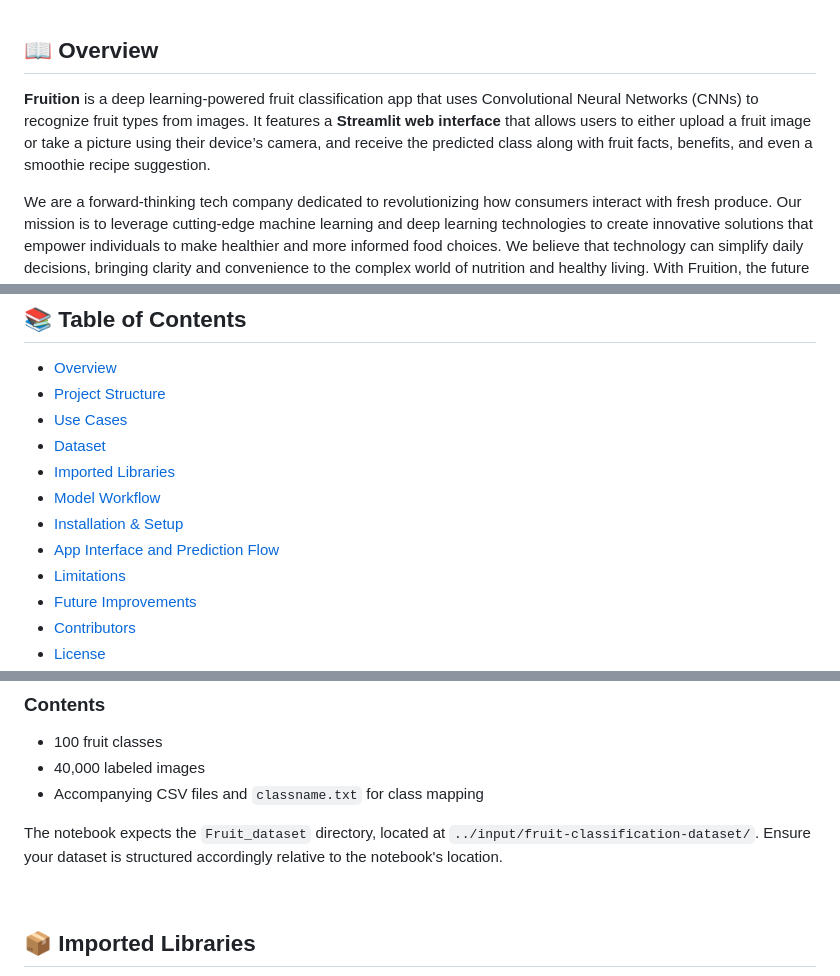
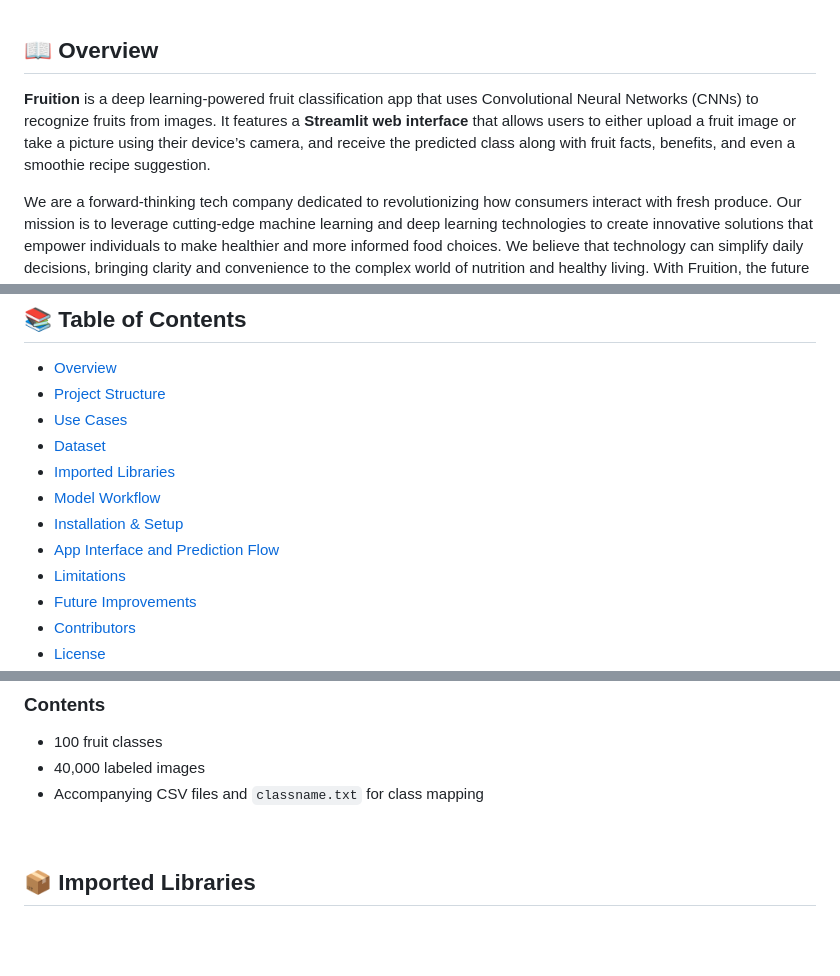
Before and after one commit to hameedaah/fruit-classifier, a Markdown page: README.md, 3 parts joined by grey strips. Rendered like a GitHub page; blank space fills up the shorter version.

```diff
--- a/README.md
+++ b/README.md
@@ -4,7 +4,7 @@
 <a name="overview"></a>
 ## 📖 Overview
 
-**Fruition** is a deep learning-powered fruit classification app that uses Convolutional Neural Networks (CNNs) to recognize fruit types from images. It features a **Streamlit web interface** that allows users to either upload a fruit image or take a picture using their device’s camera, and receive the predicted class along with fruit facts, benefits, and even a smoothie recipe suggestion.
+**Fruition** is a deep learning-powered fruit classification app that uses Convolutional Neural Networks (CNNs) to recognize fruits from images. It features a **Streamlit web interface** that allows users to either upload a fruit image or take a picture using their device’s camera, and receive the predicted class along with fruit facts, benefits, and even a smoothie recipe suggestion.
 
 We are a forward-thinking tech company dedicated to revolutionizing how consumers interact with fresh produce. Our mission is to leverage cutting-edge machine learning and deep learning technologies to create innovative solutions that empower individuals to make healthier and more informed food choices. We believe that technology can simplify daily decisions, bringing clarity and convenience to the complex world of nutrition and healthy living. With Fruition, the future of fruit identification and dietary guidance is just a snap away.
 
@@ -18,7 +18,7 @@ We are a forward-thinking tech company dedicated to revolutionizing how consumer
 - [Imported Libraries](#imported-libraries)
 - [Model Workflow](#model-workflow)
 - [Installation & Setup](#installation-setup)
-- [ App Interface and Prediction Flow](#streamlit-app)
+- [App Interface and Prediction Flow](#app-interface)
 - [Limitations](#limitations)
 - [Future Improvements](#future-improvements)
 - [Contributors](#contributors)
@@ -73,7 +73,6 @@ You can download it here:
 - 40,000 labeled images
 - Accompanying CSV files and `classname.txt` for class mapping
 
-The notebook expects the `Fruit_dataset` directory, located at `../input/fruit-classification-dataset/`. Ensure your dataset is structured accordingly relative to the notebook's location.
 
 &nbsp;
 <a name="imported-libraries"></a>
```
Also changed, not shown: other parts of README.md (+1 -0 lines).
